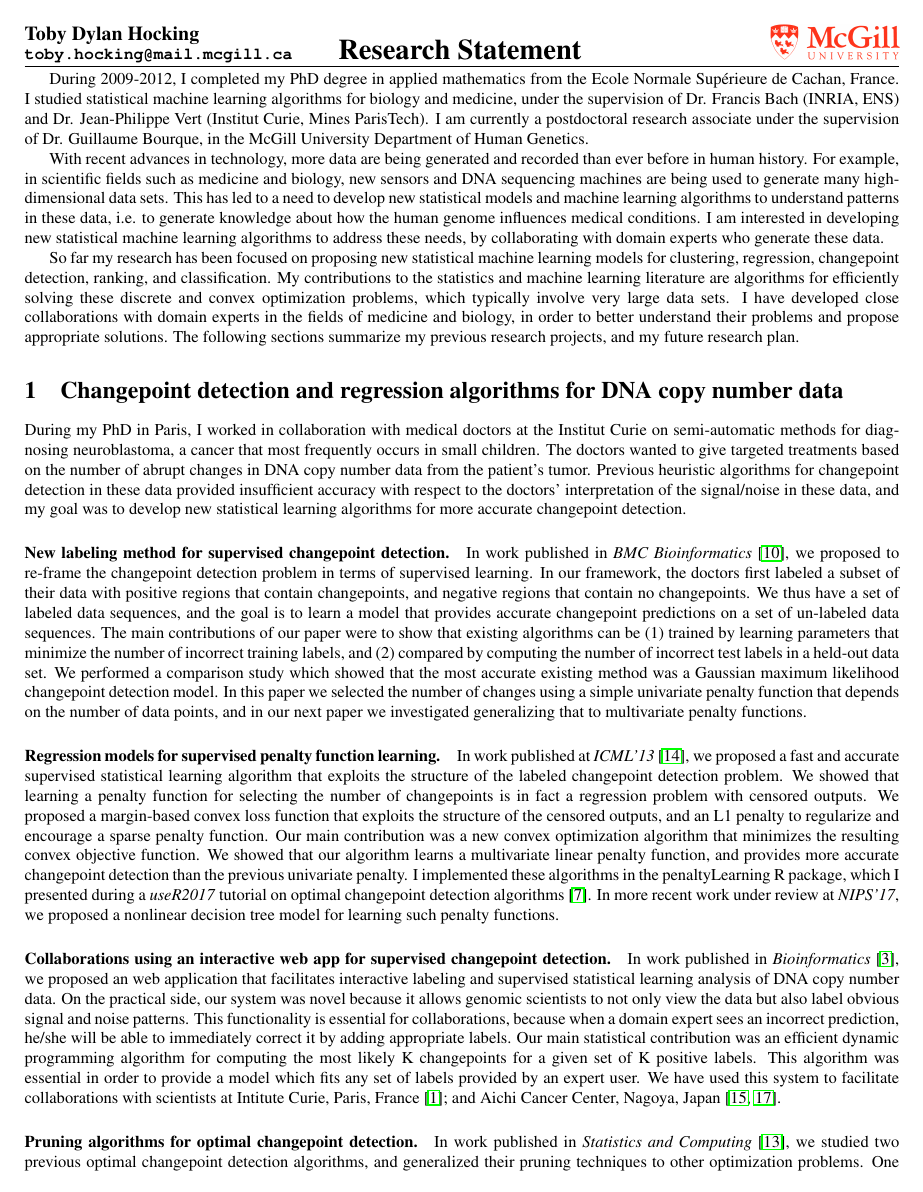
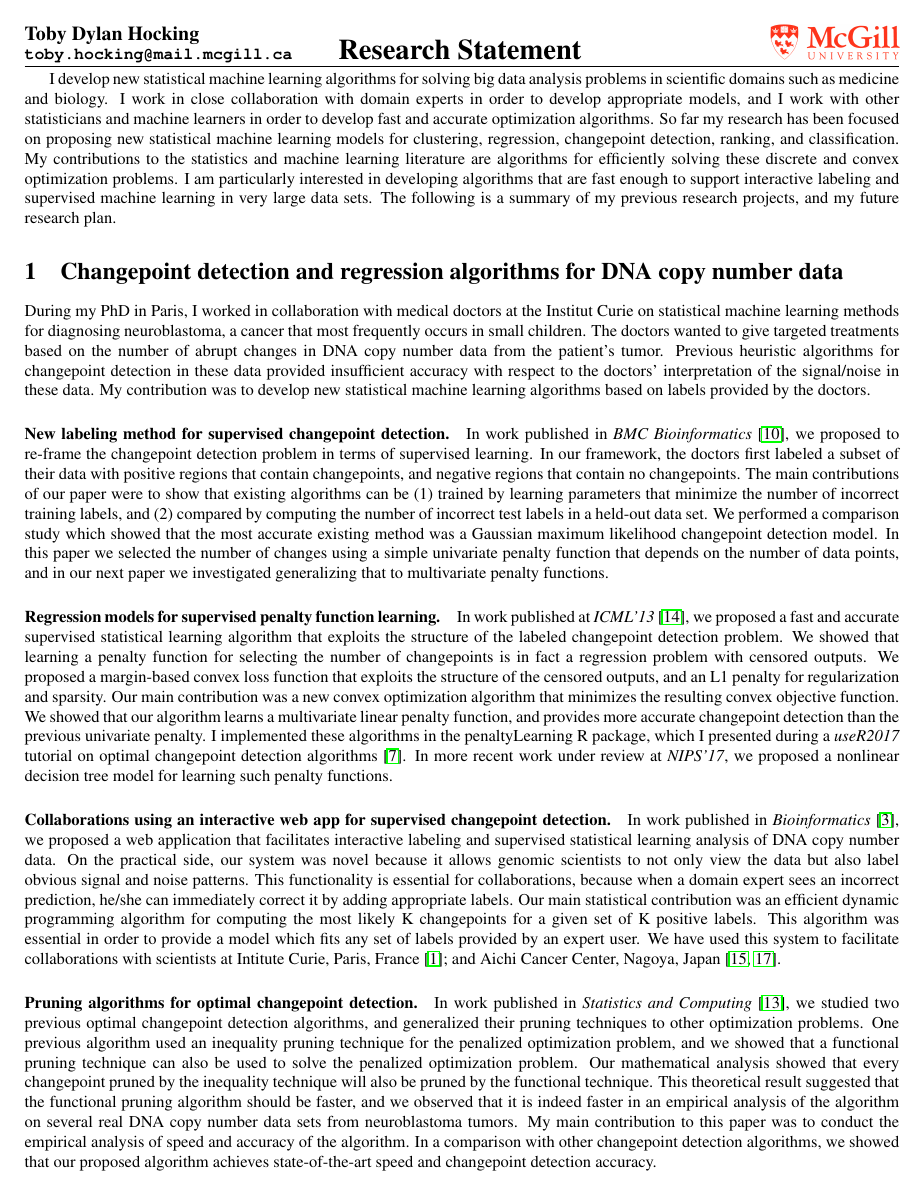
Before and after one commit to tdhock/jobs-dec-2016, a LaTeX document (HOCKING-research-statement.tex): page 1 of 4. Compiled offline with pdfLaTeX.

Commit message:
mladen suggest

```diff
--- a/HOCKING-research-statement.tex
+++ b/HOCKING-research-statement.tex
@@ -17,54 +17,56 @@
 
 \begin{document}
 
- \mbox{ }
+\mbox{ }
 % \vspace{ -0.5cm}
 
 %\section*{\centering Research Statement}
 
-During 2009-2012, I completed my PhD degree in applied mathematics
-from the Ecole Normale Sup\'erieure de Cachan, France. I studied
-statistical machine learning algorithms for biology and medicine, under the
-supervision of Dr. Francis Bach (INRIA, ENS) and Dr. Jean-Philippe
-Vert (Institut Curie, Mines ParisTech). I am currently a
-postdoctoral research associate under the supervision of Dr. Guillaume
-Bourque, in the McGill University Department of Human Genetics.
+% During 2009-2012, I completed my PhD degree in applied mathematics
+% from the Ecole Normale Sup\'erieure de Cachan, France. I studied
+% statistical machine learning algorithms for biology and medicine, under the
+% supervision of Dr. Francis Bach (INRIA, ENS) and Dr. Jean-Philippe
+% Vert (Institut Curie, Mines ParisTech). I am currently a
+% postdoctoral research associate under the supervision of Dr. Guillaume
+% Bourque, in the McGill University Department of Human Genetics.
 
-With recent advances in technology, more data are being generated and
-recorded than ever before in human history. For example, in scientific
-fields such as medicine and biology, new sensors and DNA sequencing
-machines are being used to generate many high-dimensional data
-sets. This has led to a need to develop new statistical models and
-machine learning algorithms to understand patterns in these data, i.e.
-to generate knowledge about how the human genome influences medical
-conditions. I am interested in developing new statistical machine
-learning algorithms to address these needs, by collaborating with
-domain experts who generate these data.
+% With recent advances in technology, more data are being generated and
+% recorded than ever before in human history. For example, in scientific
+% fields such as medicine and biology, new sensors and DNA sequencing
+% machines are being used to generate many high-dimensional data
+% sets. This has led to a need to develop new statistical models and
+% machine learning algorithms to understand patterns in these data, i.e.
+% to generate knowledge about how the human genome influences medical
+% conditions.
 
-So far my research has been focused on proposing new statistical
-machine learning models for clustering, regression, changepoint
-detection, ranking, and classification. My contributions to the
-statistics and machine learning literature are algorithms for
-efficiently solving these discrete and convex optimization problems,
-which typically involve very large data sets. I have developed close
-collaborations with domain experts in the fields of medicine and
-biology, in order to better understand their problems and propose
-appropriate solutions. The following sections summarize my previous
+I develop new statistical machine learning algorithms for solving big
+data analysis problems in scientific domains such as medicine and
+biology. I work in close collaboration with domain experts in order to
+develop appropriate models, and I work with other statisticians and
+machine learners in order to develop fast and accurate optimization
+algorithms. So far my research has been focused on proposing new
+statistical machine learning models for clustering, regression,
+changepoint detection, ranking, and classification. My contributions
+to the statistics and machine learning literature are algorithms for
+efficiently solving these discrete and convex optimization problems.
+I am particularly interested in developing algorithms that are fast
+enough to support interactive labeling and supervised machine learning
+in very large data sets. The following is a summary of my previous
 research projects, and my future research plan.
 
 \section{Changepoint detection and regression algorithms for DNA copy
   number data}
 
 During my PhD in Paris, I worked in collaboration with medical doctors
-at the Institut Curie on semi-automatic methods for diagnosing
-neuroblastoma, a cancer that most frequently occurs in small
-children. The doctors wanted to give targeted treatments based on the
-number of abrupt changes in DNA copy number data from the patient's
-tumor. Previous heuristic algorithms for changepoint detection in
-these data provided insufficient accuracy with respect to the doctors'
-interpretation of the signal/noise in these data, and my goal was to
-develop new statistical learning algorithms for more accurate
-changepoint detection.
+at the Institut Curie on statistical machine learning methods for
+diagnosing neuroblastoma, a cancer that most frequently occurs in
+small children. The doctors wanted to give targeted treatments based
+on the number of abrupt changes in DNA copy number data from the
+patient's tumor. Previous heuristic algorithms for changepoint
+detection in these data provided insufficient accuracy with respect to
+the doctors' interpretation of the signal/noise in these data. My
+contribution was to develop new statistical machine learning
+algorithms based on labels provided by the doctors.
 
 \paragraph{New labeling method for supervised changepoint detection.}
 
@@ -73,9 +75,11 @@ In work published in \emph{BMC Bioinformatics}
 detection problem in terms of supervised learning. In our framework,
 the doctors first labeled a subset of their data with positive regions
 that contain changepoints, and negative regions that contain no
-changepoints. We thus have a set of labeled data sequences, and the
-goal is to learn a model that provides accurate changepoint predictions
-on a set of un-labeled data sequences. The main contributions of our
+changepoints.
+% We thus have a set of labeled data sequences, and the
+% goal is to learn a model that provides accurate changepoint predictions
+% on a set of un-labeled data sequences.
+The main contributions of our
 paper were to show that existing algorithms can be (1) trained by
 learning parameters that minimize the number of
 incorrect training labels, and (2) compared by computing the number of
@@ -113,27 +117,27 @@ outputs.
 % large, there are not enough changepoints). When a data sequence has
 % both positive and negative labels, the output is interval-censored.
 We proposed a margin-based convex loss function that exploits the
-structure of the censored outputs, and an L1 penalty to regularize and
-encourage a sparse penalty function. Our main contribution was a new
-convex optimization algorithm that minimizes the resulting convex
-objective function. We showed that our algorithm learns a multivariate
-linear penalty function, and provides more accurate changepoint
-detection than the previous univariate penalty. I implemented these
-algorithms in the penaltyLearning R package, which I presented during
-a \emph{useR2017} tutorial on optimal changepoint detection algorithms
+structure of the censored outputs, and an L1 penalty for
+regularization and sparsity. Our main contribution was a new convex
+optimization algorithm that minimizes the resulting convex objective
+function. We showed that our algorithm learns a multivariate linear
+penalty function, and provides more accurate changepoint detection
+than the previous univariate penalty. I implemented these algorithms
+in the penaltyLearning R package, which I presented during a
+\emph{useR2017} tutorial on optimal changepoint detection algorithms
 \citep{change-tutorial}. In more recent work under review at
 \emph{NIPS'17}, we proposed a nonlinear decision tree model for
 learning such penalty functions.
 
 \paragraph{Collaborations using an interactive web app for supervised
   changepoint detection.} In work published in \emph{Bioinformatics}
-\citep{hocking-SegAnnDB}, we proposed an web application that
+\citep{hocking-SegAnnDB}, we proposed a web application that
 facilitates interactive labeling and supervised statistical learning
 analysis of DNA copy number data. On the practical side, our system
 was novel because it allows genomic scientists to not only view the
 data but also label obvious signal and noise patterns. This
 functionality is essential for collaborations, because when a domain
-expert sees an incorrect prediction, he/she will be able to
+expert sees an incorrect prediction, he/she can
 immediately correct it by adding appropriate labels. Our main
 statistical contribution was an efficient dynamic programming
 algorithm for computing the most likely K changepoints for a given set
```
Also changed, not shown: HOCKING-research-statement.tex (102 more changed lines).
